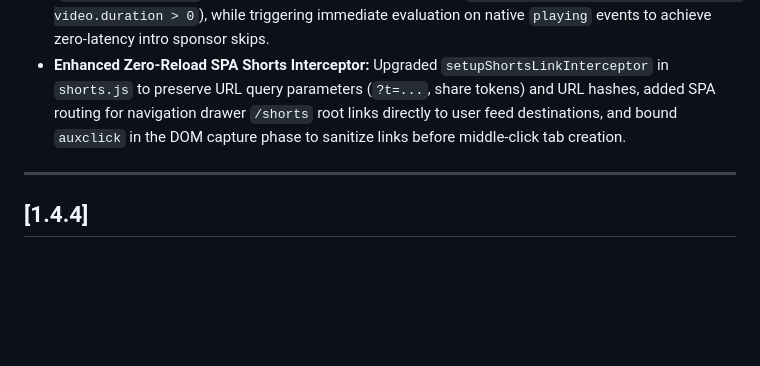
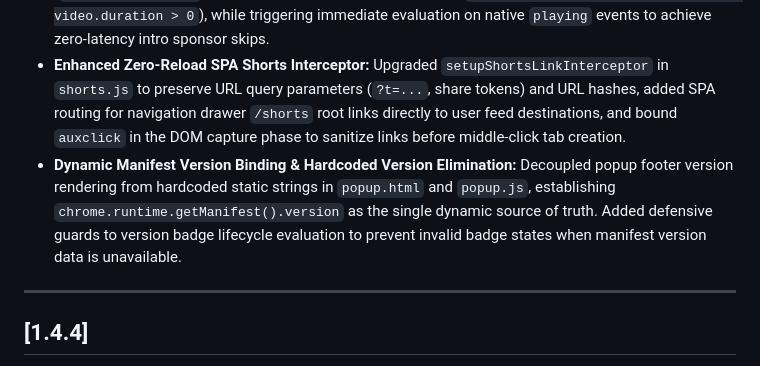
Before and after one commit to HumbleDev-tech/Focus_extension, a Markdown page: CHANGELOG.md, the part around the change. GitHub-like rendering; blank space fills up the shorter version.

Commit message:
docs: add changelog entry for dynamic manifest version binding

```diff
--- a/CHANGELOG.md
+++ b/CHANGELOG.md
@@ -13,6 +13,7 @@
 - **Player-Scoped Ad Detection & Playback Heartbeat Optimization:** Scoped in-stream ad overlay queries (`.ytp-ad-player-overlay`, `.ytp-ad-text`) strictly to `#movie_player` instead of the global `document` tree, bypassed computed visibility checks on empty `.video-ads.ytp-ad-module` containers, and gated playback heartbeat ad verification behind active segment presence (`currentSponsorSegments.length > 0`) to eliminate unnecessary DOM traversal on videos without sponsors.
 - **Synchronized Seeking State Machine & Demuxer Protection:** Made `seekVideoPlayer` return a boolean execution status and synchronized `checkVideoSponsors` to only mark segments as skipped and display toasts when the seek actually executes. Added strict HTML5 `video.readyState >= 2` (`HAVE_CURRENT_DATA`) validation and duration sanity checks (`Number.isFinite(video.duration) && video.duration > 0`), while triggering immediate evaluation on native `playing` events to achieve zero-latency intro sponsor skips.
 - **Enhanced Zero-Reload SPA Shorts Interceptor:** Upgraded `setupShortsLinkInterceptor` in `shorts.js` to preserve URL query parameters (`?t=...`, share tokens) and URL hashes, added SPA routing for navigation drawer `/shorts` root links directly to user feed destinations, and bound `auxclick` in the DOM capture phase to sanitize links before middle-click tab creation.
+- **Dynamic Manifest Version Binding & Hardcoded Version Elimination:** Decoupled popup footer version rendering from hardcoded static strings in `popup.html` and `popup.js`, establishing `chrome.runtime.getManifest().version` as the single dynamic source of truth. Added defensive guards to version badge lifecycle evaluation to prevent invalid badge states when manifest version data is unavailable.
 
 ---
 
```
